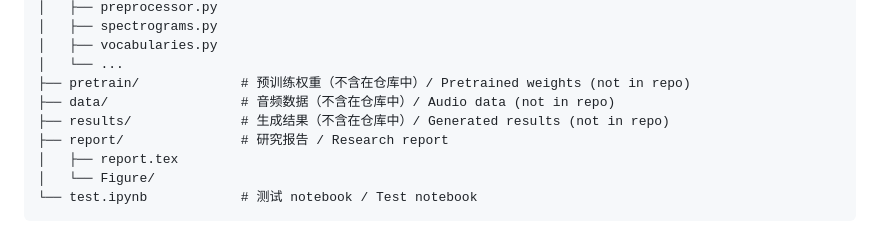
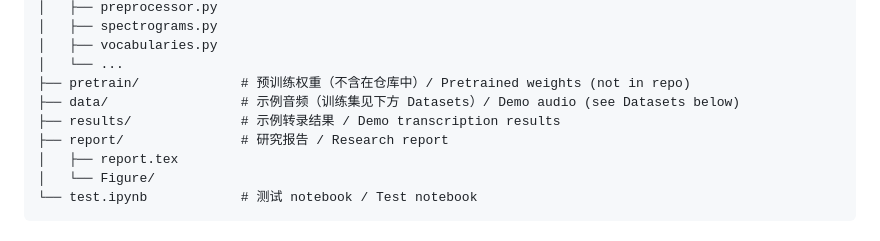
Before and after one commit to 0-Br/MusicTranscription, a Markdown page: README.md, the part around the change. Drawn GitHub-style.

Commit message:
修正 README：示例音频与转录结果已随仓提供

```diff
--- a/README.md
+++ b/README.md
@@ -67,8 +67,8 @@ MusicTranscription/
 │   ├── vocabularies.py
 │   └── ...
 ├── pretrain/             # 预训练权重（不含在仓库中）/ Pretrained weights (not in repo)
-├── data/                 # 音频数据（不含在仓库中）/ Audio data (not in repo)
-├── results/              # 生成结果（不含在仓库中）/ Generated results (not in repo)
+├── data/                 # 示例音频（训练集见下方 Datasets）/ Demo audio (see Datasets below)
+├── results/              # 示例转录结果 / Demo transcription results
 ├── report/               # 研究报告 / Research report
 │   ├── report.tex
 │   └── Figure/
```
